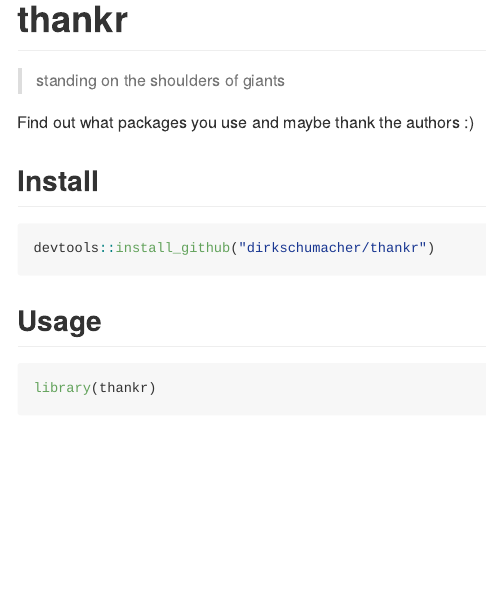
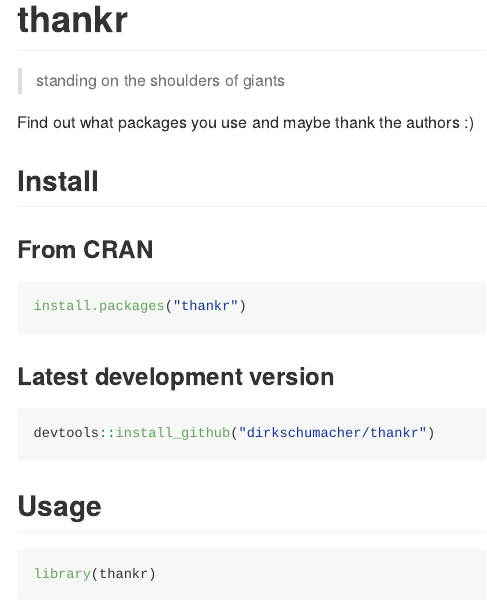
Before and after one commit to dirkschumacher/thankr, an R Markdown document (README.Rmd): the page in a window 1100 px wide, from its top. The pictures show the output file README.md that the author committed with the source, drawn offline in the style of GitHub; badge pictures from the web are left out.

Commit message:
Add cran install link

````diff
--- a/README.Rmd
+++ b/README.Rmd
@@ -22,10 +22,15 @@
 
 ## Install
 
+### From CRAN
+```{r, eval=FALSE}
+install.packages("thankr")
+```
+
+### Latest development version
 ```{r, eval=FALSE}
 devtools::install_github("dirkschumacher/thankr")
 ```
-
 
 ## Usage
 
````
Also changed, not shown: README.md.
